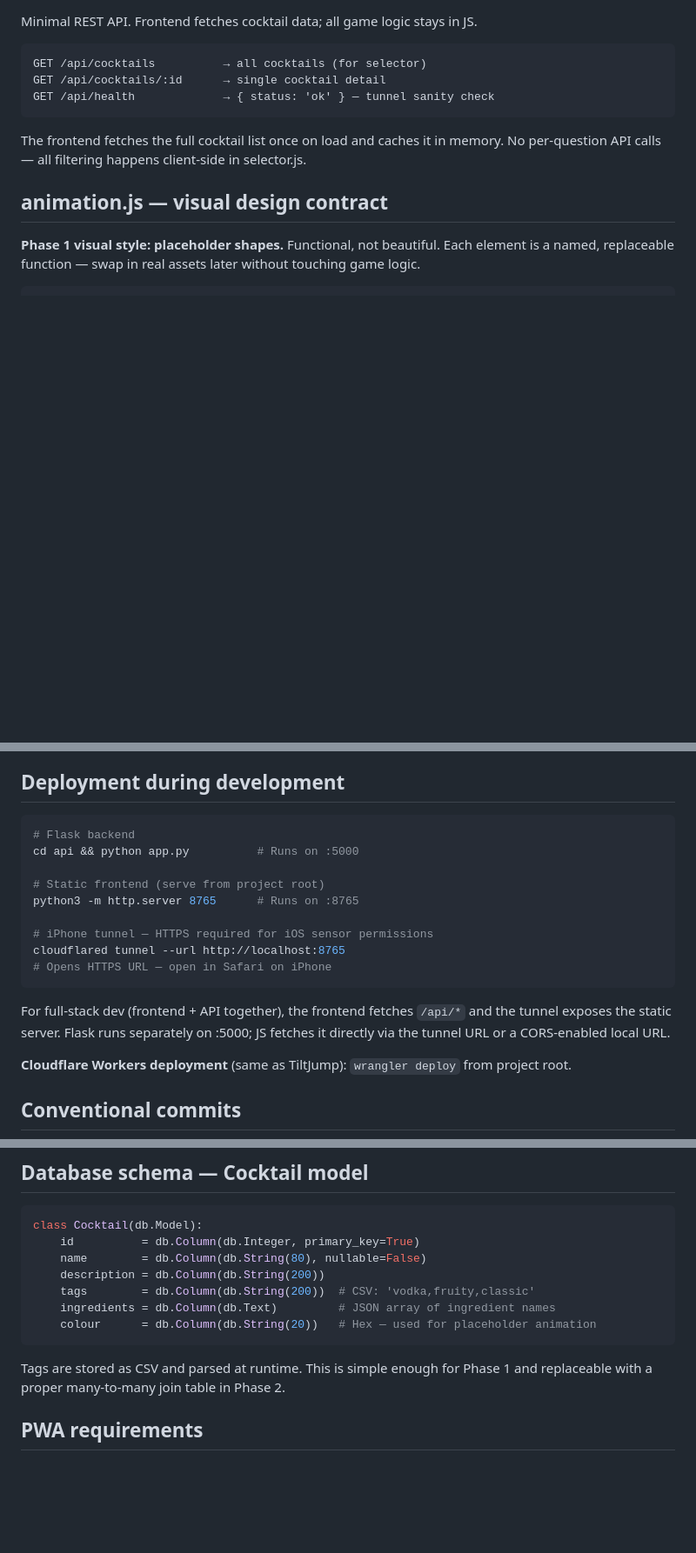
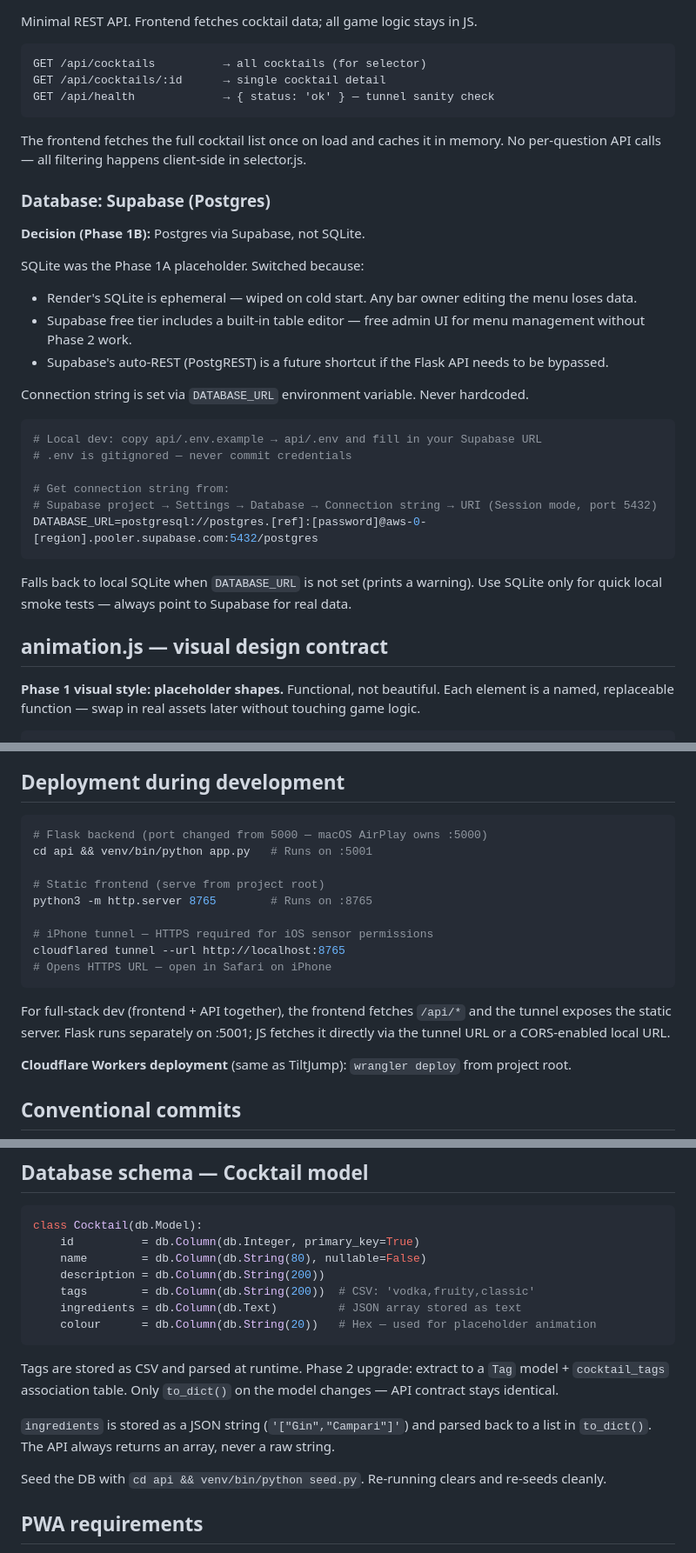
Before and after one commit to EgoAlter/cocktail-shaker-app, a Markdown page: CLAUDE.md, 3 parts joined by grey strips. Shown at 87% size. Drawn GitHub-style; blank space fills up the shorter version.

Commit message:
docs: update CLAUDE.md with Postgres decision, corrected port, and DB schema notes
Documents why Supabase over SQLite (persistence, built-in table editor),
corrects Flask port from 5000 to 5001, adds DATABASE_URL setup instructions,
and clarifies ingredients JSON/to_dict() pattern.

Co-Authored-By: Claude Sonnet 4.6 <noreply@anthropic.com>

````diff
--- a/CLAUDE.md
+++ b/CLAUDE.md
@@ -157,6 +157,28 @@ GET /api/health             → { status: 'ok' } — tunnel sanity check
 
 The frontend fetches the full cocktail list once on load and caches it in memory. No per-question API calls — all filtering happens client-side in selector.js.
 
+### Database: Supabase (Postgres)
+
+**Decision (Phase 1B):** Postgres via Supabase, not SQLite.
+
+SQLite was the Phase 1A placeholder. Switched because:
+- Render's SQLite is ephemeral — wiped on cold start. Any bar owner editing the menu loses data.
+- Supabase free tier includes a built-in table editor — free admin UI for menu management without Phase 2 work.
+- Supabase's auto-REST (PostgREST) is a future shortcut if the Flask API needs to be bypassed.
+
+Connection string is set via `DATABASE_URL` environment variable. Never hardcoded.
+
+```bash
+# Local dev: copy api/.env.example → api/.env and fill in your Supabase URL
+# .env is gitignored — never commit credentials
+
+# Get connection string from:
+# Supabase project → Settings → Database → Connection string → URI (Session mode, port 5432)
+DATABASE_URL=postgresql://postgres.[ref]:[password]@aws-0-[region].pooler.supabase.com:5432/postgres
+```
+
+Falls back to local SQLite when `DATABASE_URL` is not set (prints a warning). Use SQLite only for quick local smoke tests — always point to Supabase for real data.
+
 ## animation.js — visual design contract
 
 **Phase 1 visual style: placeholder shapes.** Functional, not beautiful. Each element is a named, replaceable function — swap in real assets later without touching game logic.
@@ -175,18 +197,18 @@ WHY this separation: when real assets arrive (pixel art, SVG, AI-generated sprit
 ## Deployment during development
 
 ```bash
-# Flask backend
-cd api && python app.py          # Runs on :5000
+# Flask backend (port changed from 5000 — macOS AirPlay owns :5000)
+cd api && venv/bin/python app.py   # Runs on :5001
 
 # Static frontend (serve from project root)
-python3 -m http.server 8765      # Runs on :8765
+python3 -m http.server 8765        # Runs on :8765
 
 # iPhone tunnel — HTTPS required for iOS sensor permissions
 cloudflared tunnel --url http://localhost:8765
 # Opens HTTPS URL — open in Safari on iPhone
 ```
 
-For full-stack dev (frontend + API together), the frontend fetches `/api/*` and the tunnel exposes the static server. Flask runs separately on :5000; JS fetches it directly via the tunnel URL or a CORS-enabled local URL.
+For full-stack dev (frontend + API together), the frontend fetches `/api/*` and the tunnel exposes the static server. Flask runs separately on :5001; JS fetches it directly via the tunnel URL or a CORS-enabled local URL.
 
 **Cloudflare Workers deployment** (same as TiltJump): `wrangler deploy` from project root.
 
@@ -207,11 +229,15 @@ class Cocktail(db.Model):
     name        = db.Column(db.String(80), nullable=False)
     description = db.Column(db.String(200))
     tags        = db.Column(db.String(200))  # CSV: 'vodka,fruity,classic'
-    ingredients = db.Column(db.Text)         # JSON array of ingredient names
+    ingredients = db.Column(db.Text)         # JSON array stored as text
     colour      = db.Column(db.String(20))   # Hex — used for placeholder animation
 ```
 
-Tags are stored as CSV and parsed at runtime. This is simple enough for Phase 1 and replaceable with a proper many-to-many join table in Phase 2.
+Tags are stored as CSV and parsed at runtime. Phase 2 upgrade: extract to a `Tag` model + `cocktail_tags` association table. Only `to_dict()` on the model changes — API contract stays identical.
+
+`ingredients` is stored as a JSON string (`'["Gin","Campari"]'`) and parsed back to a list in `to_dict()`. The API always returns an array, never a raw string.
+
+Seed the DB with `cd api && venv/bin/python seed.py`. Re-running clears and re-seeds cleanly.
 
 ## PWA requirements
 
````
